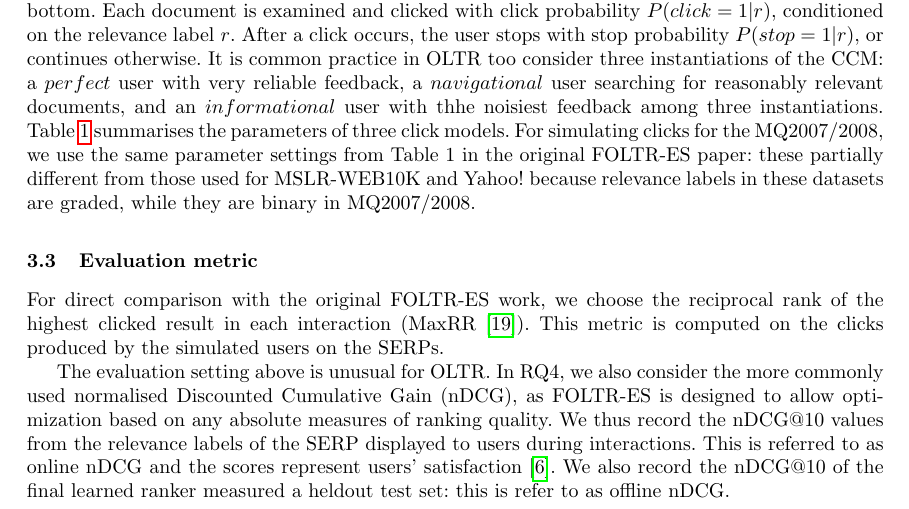
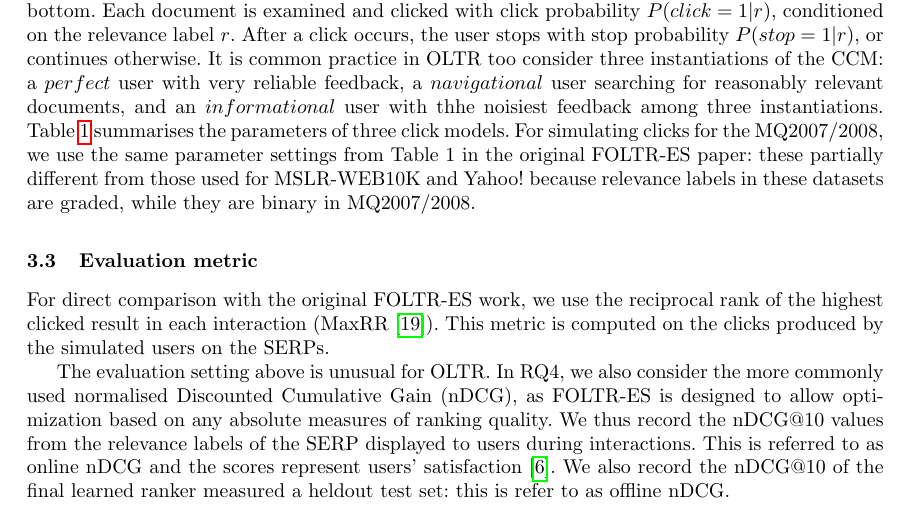
Before and after one commit to ielab/foltr, a LaTeX thesis (ecir2021-foltr-reproducibility/ecir2021-foltr-reproducibility.tex, which reads ecir2021-foltr-reproducibility/sections/evaluation.tex): part of page 5 of 14, cut so that both start at the same text. Compiled offline with pdfLaTeX.

Commit message:
Update evaluation.tex

```diff
--- a/ecir2021-foltr-reproducibility/sections/evaluation.tex
+++ b/ecir2021-foltr-reproducibility/sections/evaluation.tex
@@ -63,7 +63,7 @@ For simulating users' clicks, we use the Cascade Click Model (CCM)~\cite{DBLP:co
 \end{table}
 
 \subsection{Evaluation metric}
-For direct comparison with the original FOLTR-ES work, we choose the reciprocal rank of the highest clicked result in each interaction (MaxRR~\cite{radlinski2008learning}). This metric is computed on the clicks produced by the simulated users on the SERPs.
+For direct comparison with the original FOLTR-ES work, we use the reciprocal rank of the highest clicked result in each interaction (MaxRR~\cite{radlinski2008learning}). This metric is computed on the clicks produced by the simulated users on the SERPs.
 
 The evaluation setting above is unusual for OLTR. In RQ4, we also consider the more commonly used normalised Discounted Cumulative Gain (nDCG), as FOLTR-ES is designed to allow optimization based on any absolute measures of ranking quality. We thus record the nDCG@10 values from the relevance labels of the SERP displayed to users during interactions. This is referred to as online nDCG and the scores represent users' satisfaction~\cite{DBLP:conf/wsdm/HofmannSWR13}. We also record the nDCG@10 of the final learned ranker measured a heldout test set: this is refer to as offline nDCG.
 
```
